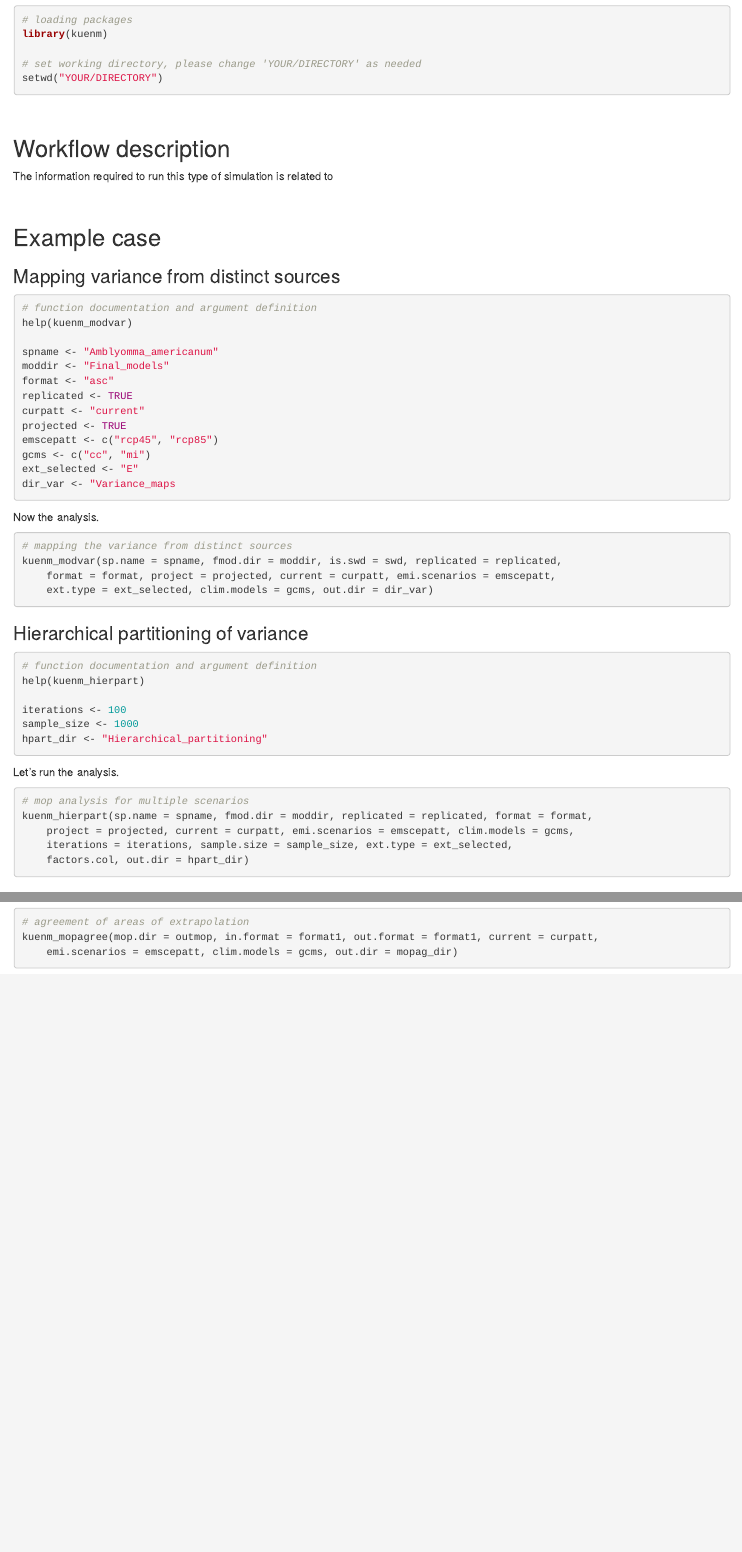
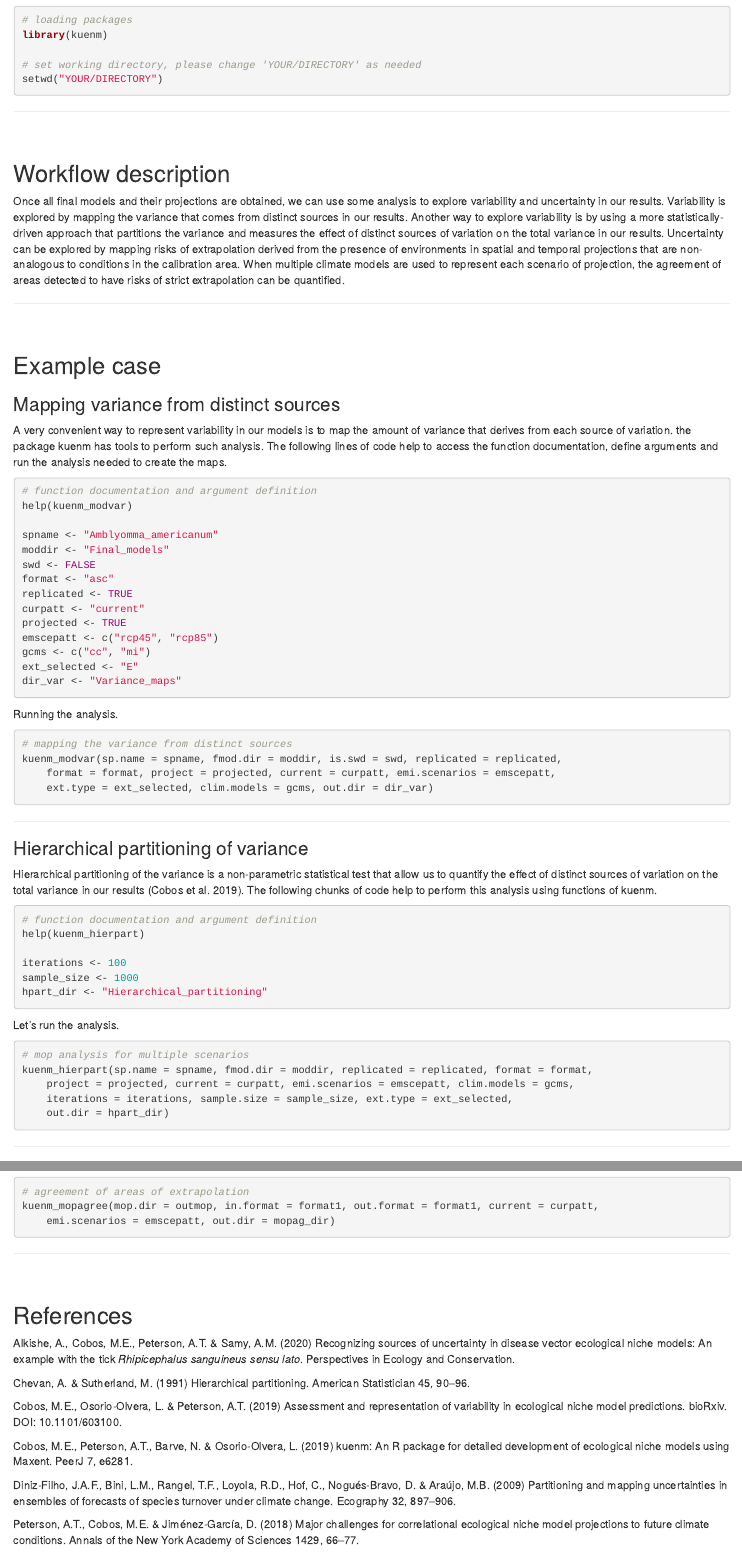
Before and after one commit to marlonecobos/ASM_course, an R Markdown document (Variability_uncertainty/Variability_uncertainty.Rmd): the page in a window 1100 px wide, from 410 px down before the commit and from 440 px down after it, so that both start at the same text, and a second part further down, joined at a grey line. Rendered offline with R 4.5, knitr and Pandoc, with nearby package versions; drawn as R Markdown's standard HTML page in place of the format the file asks for.

Commit message:
first complete version of variability and uncertainty guide

````diff
--- a/Variability_uncertainty/Variability_uncertainty.Rmd
+++ b/Variability_uncertainty/Variability_uncertainty.Rmd
@@ -43,11 +45,15 @@ library(kuenm)
 setwd("YOUR/DIRECTORY")
 ```
 
+<hr>
+
 <br>
 
 ## Workflow description
 
-The information required to run this type of simulation is related to
+Once all final models and their projections are obtained, we can use some analysis to explore variability and uncertainty in our results. Variability is explored by mapping the variance that comes from distinct sources in our results. Another way to explore variability is by using a more statistically-driven approach that partitions the variance and measures the effect of distinct sources of variation on the total variance in our results. Uncertainty can be explored by mapping risks of extrapolation derived from the presence of environments in spatial and temporal projections that are non-analogous to conditions in the calibration area. When multiple climate models are used to represent each scenario of projection, the agreement of areas detected to have risks of strict extrapolation can be quantified.
+
+<hr>
 
 <br>
 
@@ -55,12 +61,15 @@ The information required to run this type of simulation is related to
 
 ### Mapping variance from distinct sources
 
+A very convenient way to represent variability in our models is to map the amount of variance that derives from each source of variation. the package kuenm has tools to perform such analysis. The following lines of code help to access the function documentation, define arguments and run the analysis needed to create the maps.
+
 ```{r var, eval=FALSE}
 # function documentation and argument definition
 help(kuenm_modvar)
 
 spname <- "Amblyomma_americanum"
 moddir <- "Final_models"
+swd <- FALSE
 format <- "asc"
 replicated <- TRUE
 curpatt <- "current"
@@ -68,10 +77,10 @@ projected <- TRUE
 emscepatt <- c("rcp45", "rcp85")
 gcms <- c("cc", "mi")
 ext_selected <- "E"
-dir_var <- "Variance_maps
+dir_var <- "Variance_maps"
 ```
 
-Now the analysis.
+Running the analysis.
 
 ```{r var1, eval=FALSE}
 # mapping the variance from distinct sources
@@ -81,7 +90,11 @@ kuenm_modvar(sp.name = spname, fmod.dir = moddir, is.swd = swd,
              ext.type = ext_selected, clim.models = gcms, out.dir = dir_var)
 ```
 
+<hr>
+
 ### Hierarchical partitioning of variance
+
+Hierarchical partitioning of the variance is a non-parametric statistical test that allow us to quantify the effect of distinct sources of variation on the total variance in our results (Cobos et al. 2019). The following chunks of code help to perform this analysis using functions of kuenm.
 
 ```{r hierp, eval=FALSE}
 # function documentation and argument definition
@@ -100,10 +113,11 @@ kuenm_hierpart(sp.name= spname, fmod.dir = moddir, replicated = replicated,
                format = format, project = projected, current = curpatt,
                emi.scenarios = emscepatt, clim.models = gcms,
                iterations = iterations, sample.size = sample_size,
-               ext.type = ext_selected, factors.col, out.dir = hpart_dir)
+               ext.type = ext_selected, out.dir = hpart_dir)
 
 ```
 
+<hr>
 
 ### MOP analysis
 
@@ -147,6 +162,24 @@ Now the calculations.
 ```{r mopag1, eval=FALSE}
 # agreement of areas of extrapolation
 kuenm_mopagree(mop.dir = outmop, in.format = format1, out.format = format1,
-               current = curpatt, emi.scenarios = emscepatt, clim.models = gcms,
+               current = curpatt, emi.scenarios = emscepatt,
                out.dir = mopag_dir)
 ```
+
+<hr>
+
+<br>
+
+## References
+
+Alkishe, A., Cobos, M.E., Peterson, A.T. & Samy, A.M. (2020) Recognizing sources of uncertainty in disease vector ecological niche models: An example with the tick *Rhipicephalus sanguineus sensu lato*. Perspectives in Ecology and Conservation.
+
+Chevan, A. & Sutherland, M. (1991) Hierarchical partitioning. American Statistician 45, 90–96.
+
+Cobos, M.E., Osorio-Olvera, L. & Peterson, A.T. (2019) Assessment and representation of variability in ecological niche model predictions. bioRxiv. DOI: 10.1101/603100.
+
+Cobos, M.E., Peterson, A.T., Barve, N. & Osorio-Olvera, L. (2019) kuenm: An R package for detailed development of ecological niche models using Maxent. PeerJ 7, e6281.
+
+Diniz-Filho, J.A.F., Bini, L.M., Rangel, T.F., Loyola, R.D., Hof, C., Nogués-Bravo, D. & Araújo, M.B. (2009) Partitioning and mapping uncertainties in ensembles of forecasts of species turnover under climate change. Ecography 32, 897–906.
+
+Peterson, A.T., Cobos, M.E. & Jiménez‐García, D. (2018) Major challenges for correlational ecological niche model projections to future climate conditions. Annals of the New York Academy of Sciences 1429, 66–77.
````
Also changed, not shown: Variability_uncertainty/Variability_uncertainty.html, Variability_uncertainty/Variability_uncertainty.Rmd (7 more changed lines).
